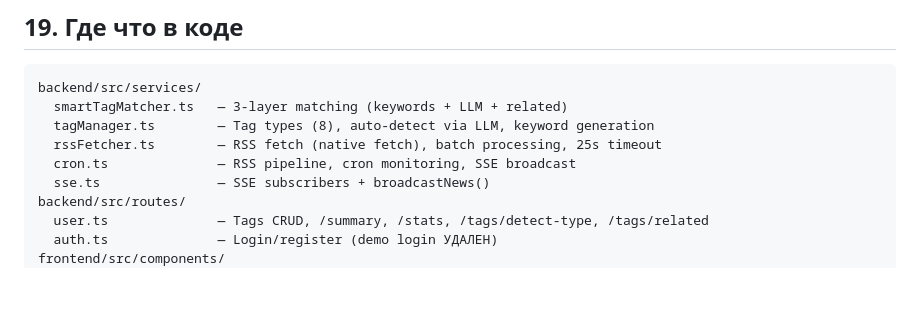
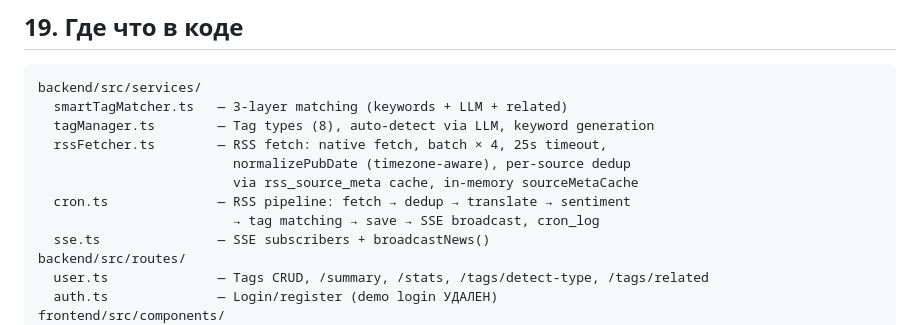
Before and after one commit to vladfa2010/pulse, a Markdown page: PROJECT_STATE.md, the part around one of its changes. Drawn GitHub-style; blank space fills up the shorter version.

```diff
--- a/PROJECT_STATE.md
+++ b/PROJECT_STATE.md
@@ -390,8 +512,11 @@ Cron парсит RSS → сохраняет в БД → broadcastNews() → SSE
 backend/src/services/
   smartTagMatcher.ts   — 3-layer matching (keywords + LLM + related)
   tagManager.ts        — Tag types (8), auto-detect via LLM, keyword generation
-  rssFetcher.ts        — RSS fetch (native fetch), batch processing, 25s timeout
-  cron.ts              — RSS pipeline, cron monitoring, SSE broadcast
+  rssFetcher.ts        — RSS fetch: native fetch, batch × 4, 25s timeout,
+                         normalizePubDate (timezone-aware), per-source dedup
+                         via rss_source_meta cache, in-memory sourceMetaCache
+  cron.ts              — RSS pipeline: fetch → dedup → translate → sentiment
+                         → tag matching → save → SSE broadcast, cron_log
   sse.ts               — SSE subscribers + broadcastNews()
 backend/src/routes/
   user.ts              — Tags CRUD, /summary, /stats, /tags/detect-type, /tags/related
```
Also changed, not shown: other parts of PROJECT_STATE.md (+124 -2 lines).
